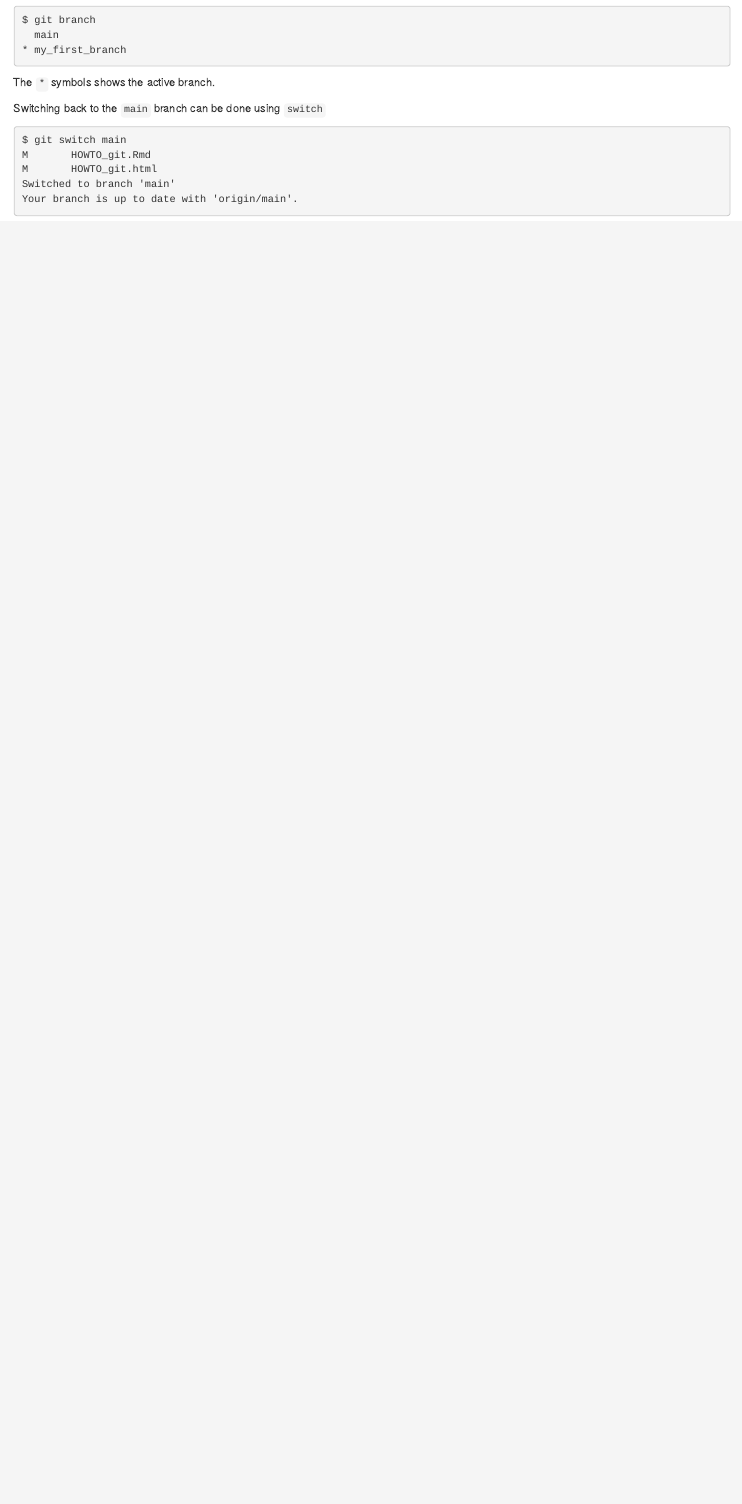
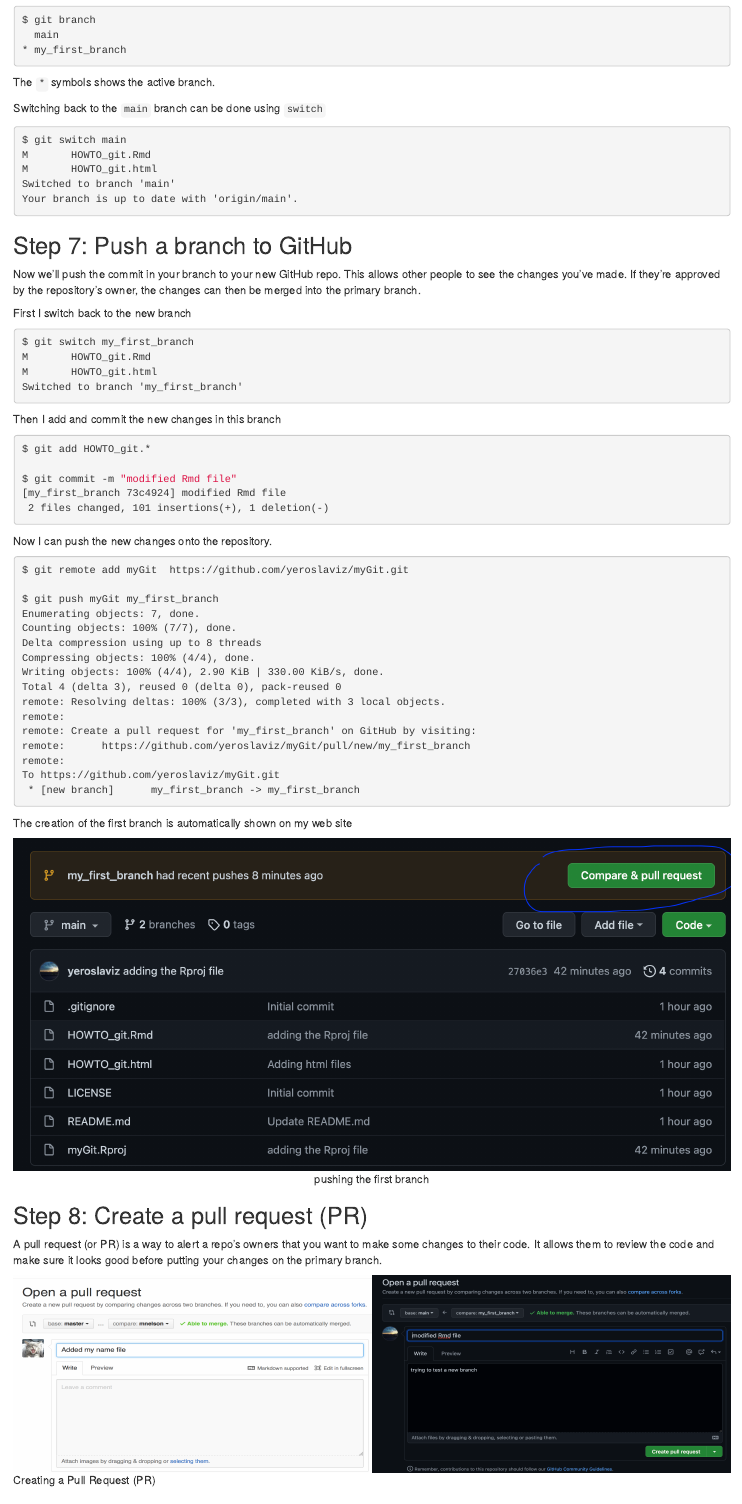
Before and after one commit to yeroslaviz/myGit, an R Markdown document (HOWTO_git.Rmd): the page in a window 1100 px wide, from 2150 px down. Rendered offline with R 4.5, knitr and Pandoc, with nearby package versions.

Commit message:
add images

````diff
--- a/HOWTO_git.Rmd
+++ b/HOWTO_git.Rmd
@@ -132,3 +132,66 @@
 Switched to branch 'main'
 Your branch is up to date with 'origin/main'.
 ```
+
+## Step 7: Push a branch to GitHub
+
+Now we'll push the commit in your branch to your new GitHub repo. This allows other people to see the changes you've made. If they're approved by the repository's owner, the changes can then be merged into the primary branch.
+
+First I switch back to the new branch
+
+```shell
+$ git switch my_first_branch
+M       HOWTO_git.Rmd
+M       HOWTO_git.html
+Switched to branch 'my_first_branch'
+```
+
+Then I add and commit the new changes in this branch
+
+```shell
+$ git add HOWTO_git.*
+
+$ git commit -m "modified Rmd file"
+[my_first_branch 73c4924] modified Rmd file
+ 2 files changed, 101 insertions(+), 1 deletion(-)
+```
+
+Now I can push the new changes onto the repository.
+
+```shell
+$ git remote add myGit  https://github.com/yeroslaviz/myGit.git
+
+$ git push myGit my_first_branch
+Enumerating objects: 7, done.
+Counting objects: 100% (7/7), done.
+Delta compression using up to 8 threads
+Compressing objects: 100% (4/4), done.
+Writing objects: 100% (4/4), 2.90 KiB | 330.00 KiB/s, done.
+Total 4 (delta 3), reused 0 (delta 0), pack-reused 0
+remote: Resolving deltas: 100% (3/3), completed with 3 local objects.
+remote:
+remote: Create a pull request for 'my_first_branch' on GitHub by visiting:
+remote:      https://github.com/yeroslaviz/myGit/pull/new/my_first_branch
+remote:
+To https://github.com/yeroslaviz/myGit.git
+ * [new branch]      my_first_branch -> my_first_branch
+```
+
+The creation of the first branch is automatically shown on my web site
+
+```{r  echo=FALSE, fig.cap="pushing the first branch", fig.align="center", fig.pos="!ht"}
+filename <- file.path("Images/my_first_branch.png")
+if(exists("filename")){
+  knitr::include_graphics(filename)
+}
+```
+
+## Step 8: Create a pull request (PR)
+
+A pull request (or PR) is a way to alert a repo's owners that you want to make some changes to their code. It allows them to review the code and make sure it looks good before putting your changes on the primary branch.
+
+
+```{r, echo=FALSE, fig.show = "hold", out.width = "50%", fig.align = "default", out.height= 250, fig.cap= "Creating a Pull Request (PR)"}
+knitr::include_graphics("Images/request_pull.png")
+
+knitr::include_graphics("Images/create_pull.png")
````
Also changed, not shown: HOWTO_git.html, Images/accept_pull.png (added), Images/create_pull.png (added), Images/my_first_branch.png (added), Images/request_pull.png (added), HOWTO_git.Rmd (7 more changed lines).
